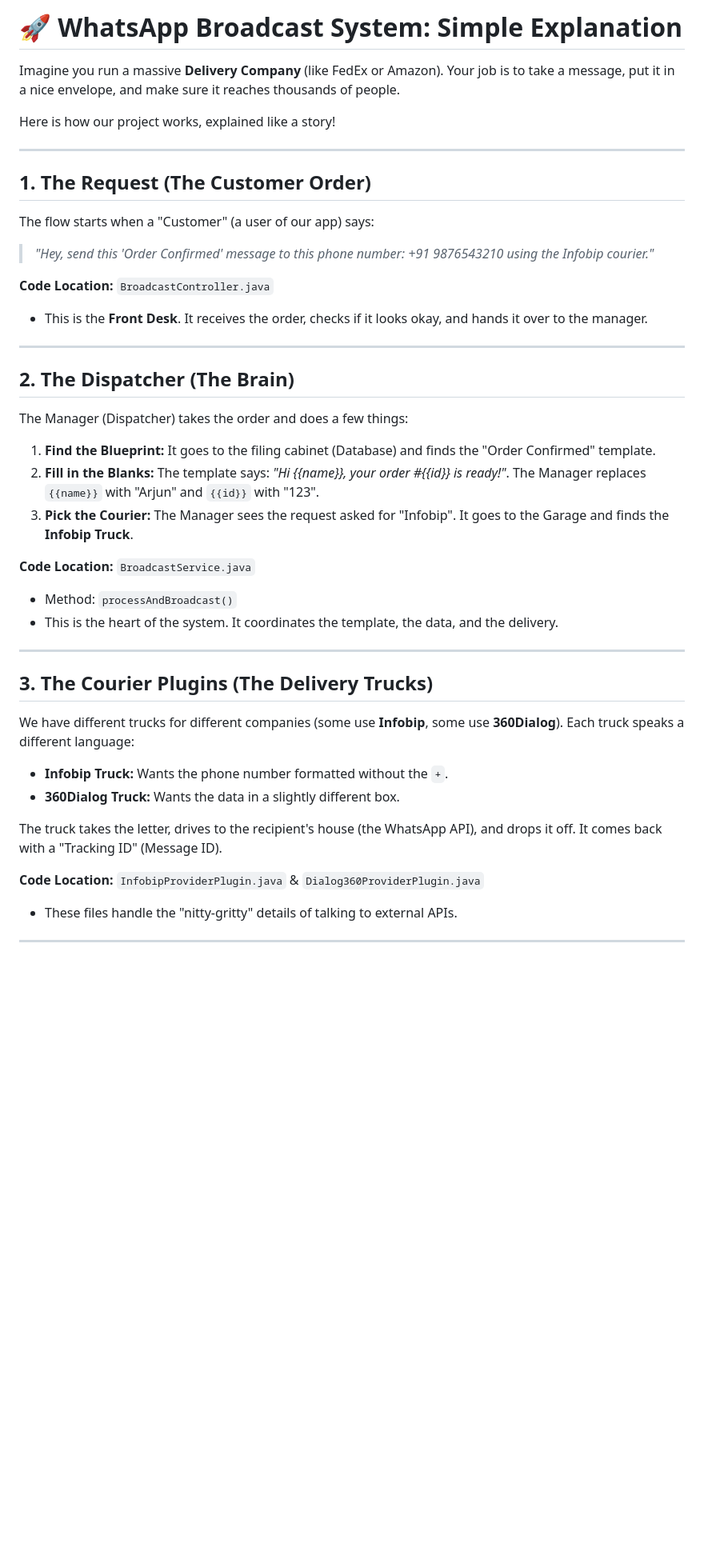
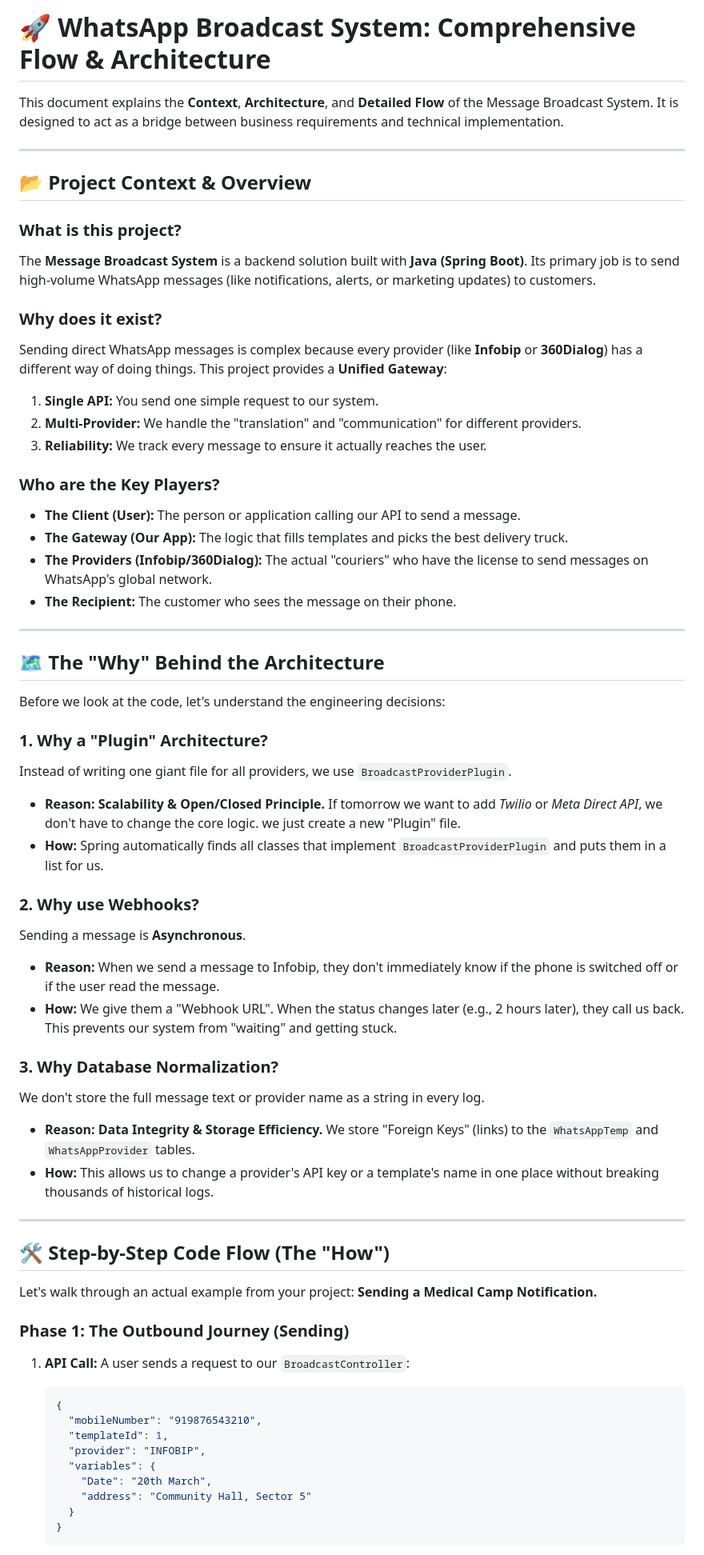
Before and after one commit to moxeshmehta-Artem/WhatsAppBroadCaster, a Markdown page: PROJECT_FLOW_EXPLAINED.md, the part around one of its changes. Shown at 80% size. GitHub-like rendering; blank space fills up the shorter version.

````diff
--- a/PROJECT_FLOW_EXPLAINED.md
+++ b/PROJECT_FLOW_EXPLAINED.md
@@ -1,39 +1,66 @@
-# 🚀 WhatsApp Broadcast System: Simple Explanation
+# 🚀 WhatsApp Broadcast System: Comprehensive Flow & Architecture
 
-Imagine you run a massive **Delivery Company** (like FedEx or Amazon). Your job is to take a message, put it in a nice envelope, and make sure it reaches thousands of people.
-
-Here is how our project works, explained like a story!
+This document explains the **Context**, **Architecture**, and **Detailed Flow** of the Message Broadcast System. It is designed to act as a bridge between business requirements and technical implementation.
 
 ---
 
-## 1. The Request (The Customer Order)
-The flow starts when a "Customer" (a user of our app) says:
-> *"Hey, send this 'Order Confirmed' message to this phone number: +91 9876543210 using the Infobip courier."*
+## 📂 Project Context & Overview
 
-**Code Location:** `BroadcastController.java`
-- This is the **Front Desk**. It receives the order, checks if it looks okay, and hands it over to the manager.
+### What is this project?
+The **Message Broadcast System** is a backend solution built with **Java (Spring Boot)**. Its primary job is to send high-volume WhatsApp messages (like notifications, alerts, or marketing updates) to customers.
+
+### Why does it exist?
+Sending direct WhatsApp messages is complex because every provider (like **Infobip** or **360Dialog**) has a different way of doing things. This project provides a **Unified Gateway**:
+1.  **Single API:** You send one simple request to our system.
+2.  **Multi-Provider:** We handle the "translation" and "communication" for different providers.
+3.  **Reliability:** We track every message to ensure it actually reaches the user.
+
+### Who are the Key Players?
+*   **The Client (User):** The person or application calling our API to send a message.
+*   **The Gateway (Our App):** The logic that fills templates and picks the best delivery truck.
+*   **The Providers (Infobip/360Dialog):** The actual "couriers" who have the license to send messages on WhatsApp's global network.
+*   **The Recipient:** The customer who sees the message on their phone.
 
 ---
 
-## 2. The Dispatcher (The Brain)
-The Manager (Dispatcher) takes the order and does a few things:
-1. **Find the Blueprint:** It goes to the filing cabinet (Database) and finds the "Order Confirmed" template.
-2. **Fill in the Blanks:** The template says: *"Hi {{name}}, your order #{{id}} is ready!"*. The Manager replaces `{{name}}` with "Arjun" and `{{id}}` with "123".
-3. **Pick the Courier:** The Manager sees the request asked for "Infobip". It goes to the Garage and finds the **Infobip Truck**.
+## 🗺️ The "Why" Behind the Architecture
 
-**Code Location:** `BroadcastService.java`
-- Method: `processAndBroadcast()`
-- This is the heart of the system. It coordinates the template, the data, and the delivery.
+Before we look at the code, let's understand the engineering decisions:
+
+### 1. Why a "Plugin" Architecture?
+Instead of writing one giant file for all providers, we use `BroadcastProviderPlugin`.
+- **Reason:** **Scalability & Open/Closed Principle.** If tomorrow we want to add *Twilio* or *Meta Direct API*, we don't have to change the core logic. we just create a new "Plugin" file.
+- **How:** Spring automatically finds all classes that implement `BroadcastProviderPlugin` and puts them in a list for us.
+
+### 2. Why use Webhooks?
+Sending a message is **Asynchronous**.
+- **Reason:** When we send a message to Infobip, they don't immediately know if the phone is switched off or if the user read the message.
+- **How:** We give them a "Webhook URL". When the status changes later (e.g., 2 hours later), they call us back. This prevents our system from "waiting" and getting stuck.
+
+### 3. Why Database Normalization?
+We don't store the full message text or provider name as a string in every log.
+- **Reason:** **Data Integrity & Storage Efficiency.** We store "Foreign Keys" (links) to the `WhatsAppTemp` and `WhatsAppProvider` tables.
+- **How:** This allows us to change a provider's API key or a template's name in one place without breaking thousands of historical logs.
 
 ---
 
-## 3. The Courier Plugins (The Delivery Trucks)
-We have different trucks for different companies (some use **Infobip**, some use **360Dialog**).
-Each truck speaks a different language:
-- **Infobip Truck:** Wants the phone number formatted without the `+`.
-- **360Dialog Truck:** Wants the data in a slightly different box.
+## 🛠️ Step-by-Step Code Flow (The "How")
 
-The truck takes the letter, drives to the recipient's house (the WhatsApp API), and drops it off. It comes back with a "Tracking ID" (Message ID).
+Let's walk through an actual example from your project: **Sending a Medical Camp Notification.**
 
-**Code Location:** `InfobipProviderPlugin.java` & `Dialog360ProviderPlugin.java`
-- These files handle the "nitty-gritty" details of talking to external APIs.
+### Phase 1: The Outbound Journey (Sending)
+
+1.  **API Call:**
+    A user sends a request to our `BroadcastController`:
+    ```json
+    {
+      "mobileNumber": "919876543210",
+      "templateId": 1,
+      "provider": "INFOBIP",
+      "variables": {
+        "Date": "20th March",
+        "address": "Community Hall, Sector 5"
+      }
+    }
+    ```
+
````
Also changed, not shown: other parts of PROJECT_FLOW_EXPLAINED.md (+54 -66 lines), COMPLETE_FLOW_SPECIFICATION.md (deleted, +0 -110 lines), DEEP_DIVE_ARCHITECTURE.md (deleted, +0 -89 lines).
